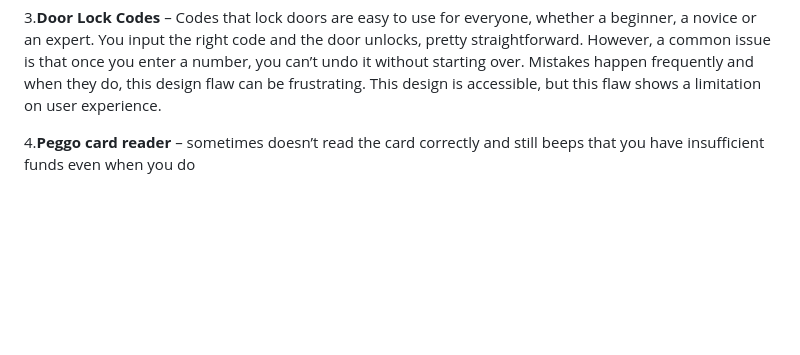
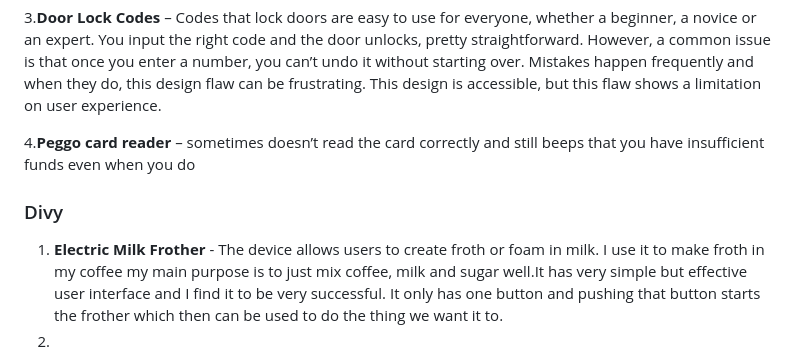
Before and after one commit to Divy63/Human-Computer-Interaction, a Markdown page: Milestone 1.md, the part around the change. Drawn GitHub-style; blank space fills up the shorter version.

Commit message:
Updated 1 for Divy

```diff
--- a/Milestone 1.md
+++ b/Milestone 1.md
@@ -57,3 +57,8 @@
 3.**Door Lock Codes** – Codes that lock doors are easy to use for everyone, whether a beginner, a novice or an expert. You input the right code and the door unlocks, pretty straightforward. However, a common issue is that once you enter a number, you can’t undo it without starting over. Mistakes happen frequently and when they do, this design flaw can be frustrating. This design is accessible, but this flaw shows a limitation on user experience.
 
 4.**Peggo card reader** – sometimes doesn’t read the card correctly and still beeps that you have insufficient funds even when you do
+
+### Divy
+
+1. **Electric Milk Frother** - The device allows users to create froth or foam in milk. I use it to make froth in my coffee my main purpose is to just mix coffee, milk and sugar well.It has very simple but effective user interface and I find it to be very successful. It only has one button and pushing that button starts the frother which then can be used to do the thing we want it to.
+2.
```
